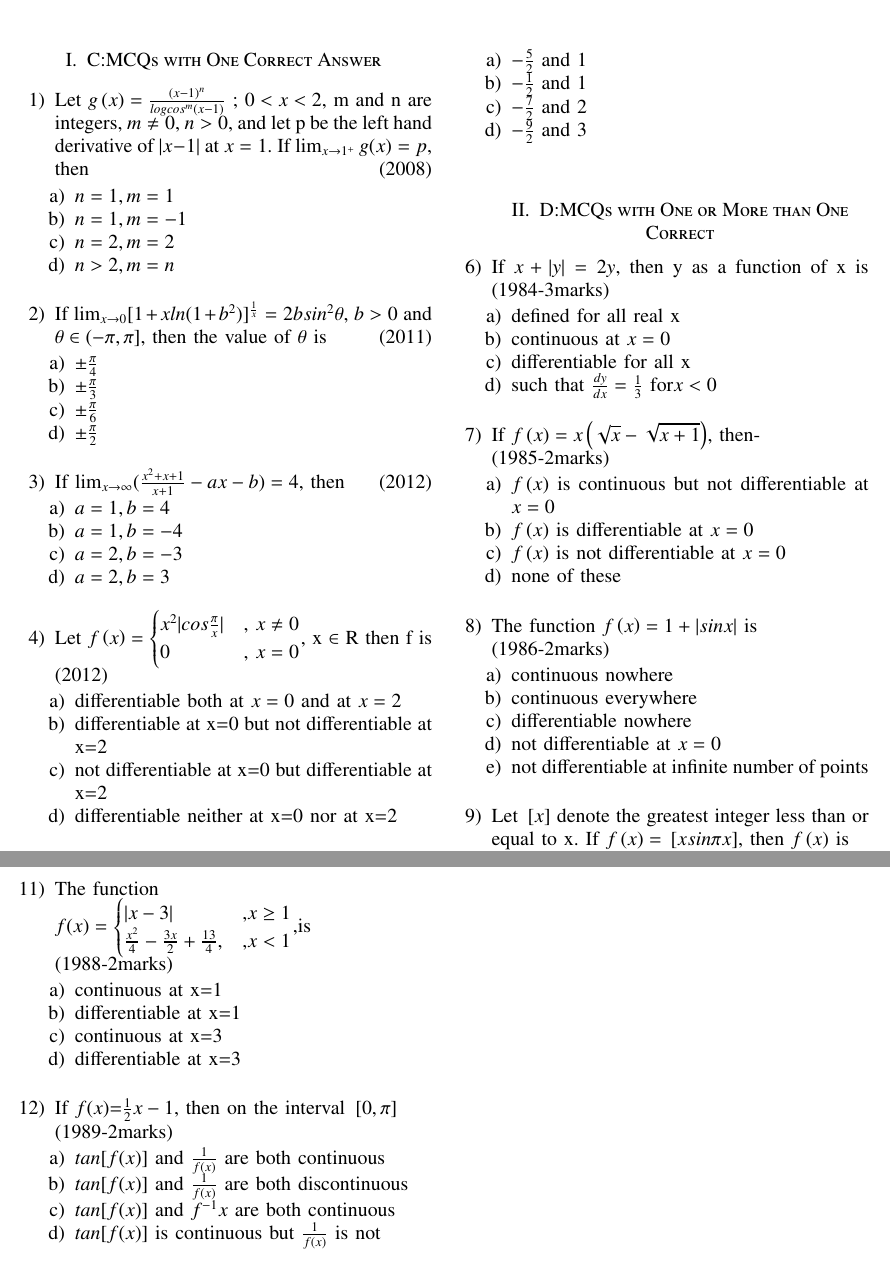
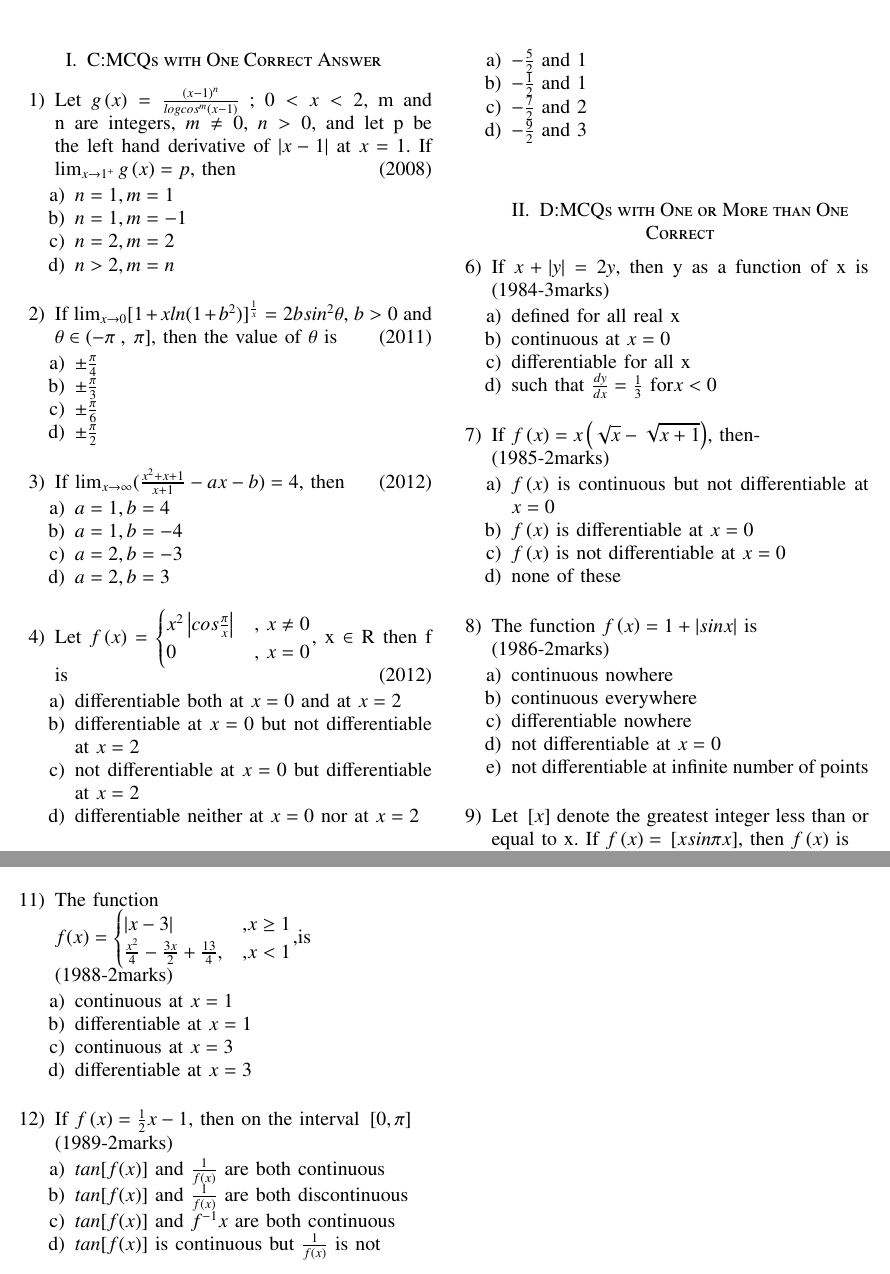
Before and after one commit to nithin769/EE1030, a LaTeX problem sheet (Assignment1/main.tex): two parts of pages 1 and 2 of 2, joined at a grey line, cut so that both start at the same text. Compiled offline with pdfLaTeX.

Commit message:
added assignment

```diff
--- a/Assignment1/main.tex
+++ b/Assignment1/main.tex
@@ -65,7 +65,7 @@
 
 \begin{enumerate}
 %1
-	\item Let $g\brak{x}= \frac{(x-1)^n}{logcos^m(x-1)}$ ; $0<x<2$, m and n are integers, $m\neq0$, $n>0$, and let p be the left hand derivative of $|x-1|$ at $x=1$. If $\lim_{x \to 1^+}{g(x)=p}$, then \hfill{(2008)}
+\item Let $g\brak{x}= \frac{(x-1)^n}{logcos^m(x-1)}$ ; $0<x<2$, m and n are integers, $m\neq0$, $n>0$, and let p be the left hand derivative of $|x-1|$ at $x=1$. If $\lim_{x \to 1^+}{g\brak{x}=p}$, then \hfill{(2008)}
 
 \begin{enumerate}[label=\alph*)]
     \item $n=1,m=1$
@@ -74,7 +74,7 @@
     \item $n>2,m=n$ \\
 \end{enumerate}
 %2
-\item If $\lim_{x \to 0}[1+xln(1+b^2)]^\frac{1}{x}$ = $2bsin^2\theta$, $b>0$ and $\theta \in (-\pi,\pi]$, then the value of $\theta$ is
+\item If $\lim_{x \to 0}[1+xln(1+b^2)]^\frac{1}{x}$ = $2bsin^2\theta$, $b>0$ and $\theta \in \lbrak{-\pi},\rsbrak{\pi}$, then the value of $\theta$ is
 \hfill{(2011)}
 
 \begin{enumerate}[label=\alph*)]
@@ -94,15 +94,14 @@
 \end{enumerate}
 
 %4
-\item
-	Let $f\brak{x} =\begin{cases} x^2|cos \frac{\pi}{x}| & \text{, } x \neq 0 \\ 0 & \text{, } x = 0
+\item Let $f\brak{x} =\begin{cases} x^2\abs{cos \frac{\pi}{x}} & \text{, } x \neq 0 \\ 0 & \text{, } x = 0
 \end{cases}$, x $\in$ R then f is
 \hfill{(2012)}
 \begin{enumerate}[label=\alph*)]
     \item differentiable both at $x=0$ and at $x=2$
-    \item differentiable at x=0 but not differentiable at x=2
-    \item not differentiable at x=0 but differentiable at x=2
-    \item differentiable neither at x=0 nor at x=2 \\
+    \item differentiable at $x=0$ but not differentiable at $x=2$
+    \item not differentiable at $x=0$ but differentiable at $x=2$
+    \item differentiable neither at $x=0$ nor at $x=2$ \\
 \end{enumerate}
 %5
 \item
@@ -168,17 +167,17 @@ Let $\alpha(a)$ and $\beta(a)$ be the roots of the equation $(\sqrt[3]{1+a}-1)x^
     \item None \\
 \end{enumerate}
 %11
-\item The function \\ $f(x)=\begin{cases}|x-3| & \text{,} x \geq 1 \\
+\item The function \\ $f(x)=\begin{cases}\abs{x-3} & \text{,} x \geq 1 \\
     \frac{x^2}{4}-\frac{3x}{2}+\frac{13}{4}, & \text{,} x<1
 \end{cases}$,is \\ \hfill{(1988-2marks)}
 \begin{enumerate}
-    \item continuous at x=1
-    \item differentiable at x=1
-    \item continuous at x=3
-    \item differentiable at x=3 \\
+    \item continuous at $x=1$
+    \item differentiable at $x=1$
+    \item continuous at $x=3$
+    \item differentiable at $x=3$ \\
 \end{enumerate}
 %12
-\item If $f(x)$=$\frac{1}{2}x-1$, then on the interval $\sbrak{0,\pi}$ \\ \hfill{(1989-2marks)}
+\item If $f\brak{x} = \frac{1}{2}x-1$, then on the interval $\sbrak{0,\pi}$ \\ \hfill{(1989-2marks)}
 \begin{enumerate}
     \item $tan[f(x)]$ and $\frac{1}{f(x)}$ are both continuous
     \item $tan[f(x)]$ and $\frac{1}{f(x)}$ are both discontinuous
```
Also changed, not shown: Assignment1/main.pdf, Assignment1/main.tex (6 more changed lines), 1 other file.
